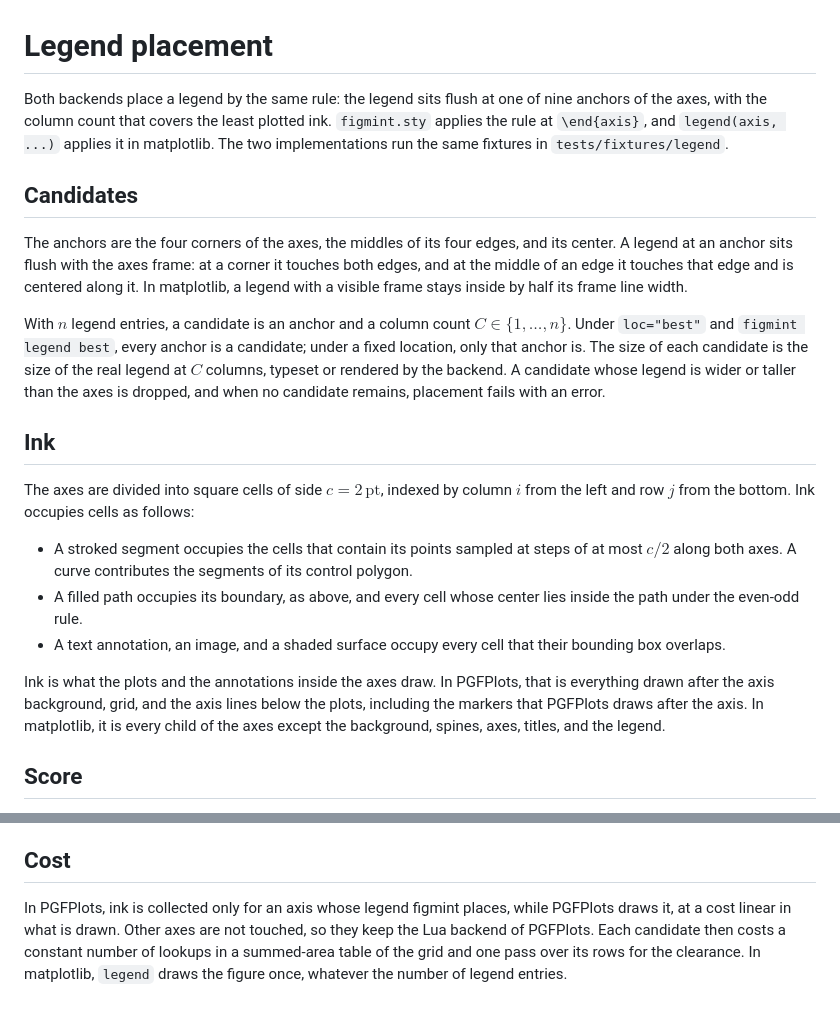
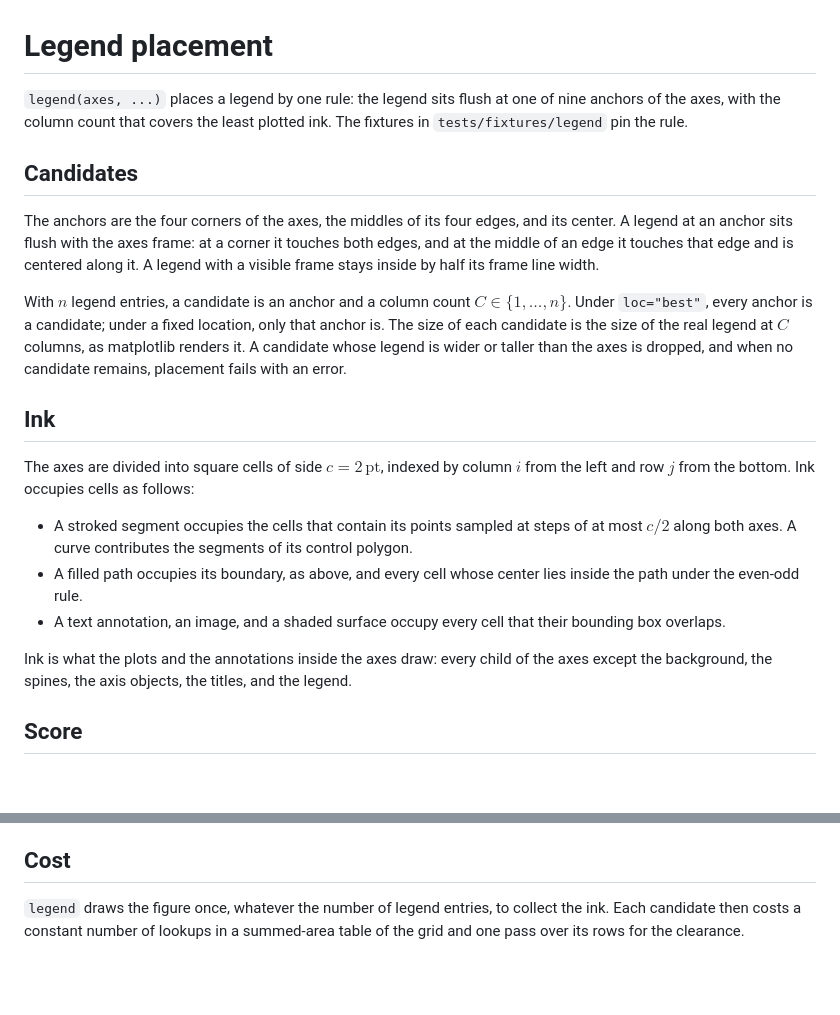
Before and after one commit to bmucsanyi/figmint, a Markdown page: docs/legend.md, 2 parts joined by grey strips. GitHub-like rendering; blank space fills up the shorter version.

```diff
--- a/docs/legend.md
+++ b/docs/legend.md
@@ -1,12 +1,12 @@
 # Legend placement
 
-Both backends place a legend by the same rule: the legend sits flush at one of nine anchors of the axes, with the column count that covers the least plotted ink. `figmint.sty` applies the rule at `\end{axis}`, and `legend(axis, ...)` applies it in matplotlib. The two implementations run the same fixtures in `tests/fixtures/legend`.
+`legend(axes, ...)` places a legend by one rule: the legend sits flush at one of nine anchors of the axes, with the column count that covers the least plotted ink. The fixtures in `tests/fixtures/legend` pin the rule.
 
 ## Candidates
 
-The anchors are the four corners of the axes, the middles of its four edges, and its center. A legend at an anchor sits flush with the axes frame: at a corner it touches both edges, and at the middle of an edge it touches that edge and is centered along it. In matplotlib, a legend with a visible frame stays inside by half its frame line width.
+The anchors are the four corners of the axes, the middles of its four edges, and its center. A legend at an anchor sits flush with the axes frame: at a corner it touches both edges, and at the middle of an edge it touches that edge and is centered along it. A legend with a visible frame stays inside by half its frame line width.
 
-With $n$ legend entries, a candidate is an anchor and a column count $C \in \{1, \ldots, n\}$. Under `loc="best"` and `figmint legend best`, every anchor is a candidate; under a fixed location, only that anchor is. The size of each candidate is the size of the real legend at $C$ columns, typeset or rendered by the backend. A candidate whose legend is wider or taller than the axes is dropped, and when no candidate remains, placement fails with an error.
+With $n$ legend entries, a candidate is an anchor and a column count $C \in \{1, \ldots, n\}$. Under `loc="best"`, every anchor is a candidate; under a fixed location, only that anchor is. The size of each candidate is the size of the real legend at $C$ columns, as matplotlib renders it. A candidate whose legend is wider or taller than the axes is dropped, and when no candidate remains, placement fails with an error.
 
 ## Ink
 
@@ -16,7 +16,7 @@ The axes are divided into square cells of side $c = 2\,\mathrm{pt}$, indexed by
 - A filled path occupies its boundary, as above, and every cell whose center lies inside the path under the even-odd rule.
 - A text annotation, an image, and a shaded surface occupy every cell that their bounding box overlaps.
 
-Ink is what the plots and the annotations inside the axes draw. In PGFPlots, that is everything drawn after the axis background, grid, and the axis lines below the plots, including the markers that PGFPlots draws after the axis. In matplotlib, it is every child of the axes except the background, spines, axes, titles, and the legend.
+Ink is what the plots and the annotations inside the axes draw: every child of the axes except the background, the spines, the axis objects, the titles, and the legend.
 
 ## Score
 
@@ -34,4 +34,4 @@ Let a candidate legend of width $w$ and height $h$ overlap columns $i_0, \ldots,
 
 ## Cost
 
-In PGFPlots, ink is collected only for an axis whose legend figmint places, while PGFPlots draws it, at a cost linear in what is drawn. Other axes are not touched, so they keep the Lua backend of PGFPlots. Each candidate then costs a constant number of lookups in a summed-area table of the grid and one pass over its rows for the clearance. In matplotlib, `legend` draws the figure once, whatever the number of legend entries.
+`legend` draws the figure once, whatever the number of legend entries, to collect the ink. Each candidate then costs a constant number of lookups in a summed-area table of the grid and one pass over its rows for the clearance.
```
Also changed, not shown: README.md (+2 -1 lines), docs/style.md (+1 -1 lines), gallery/theme_frappe.png, gallery/theme_latte.png, gallery/theme_macchiato.png, gallery/theme_mocha.png, gallery/theme_normal.png, 9 other files.
